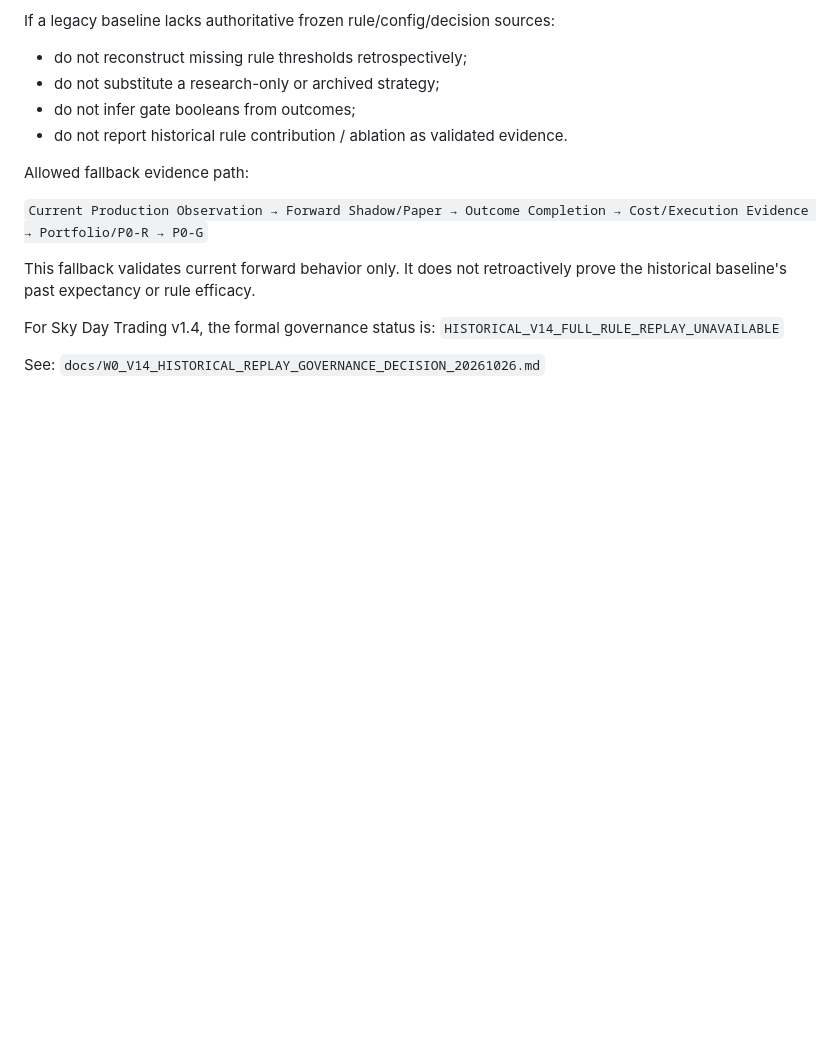
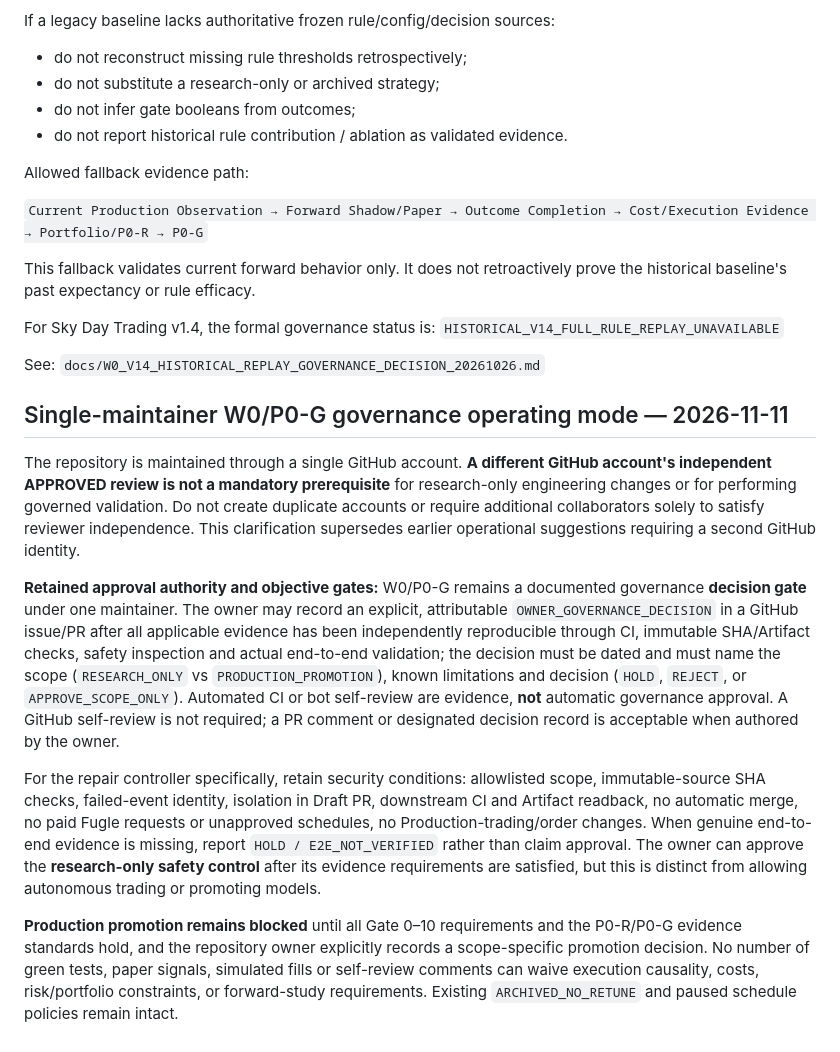
Before and after one commit to cr8kj7k7j4-byte/sky-cloud-scanner, a Markdown page: docs/SKY_VALIDATION_PROTOCOL_V1_0.md, the part around the change. Rendered like a GitHub page; blank space fills up the shorter version.

Commit message:
governance: replace separate-account approval prerequisite with single-maintainer recorded decision

```diff
--- a/docs/SKY_VALIDATION_PROTOCOL_V1_0.md
+++ b/docs/SKY_VALIDATION_PROTOCOL_V1_0.md
@@ -140,3 +140,13 @@ For Sky Day Trading v1.4, the formal governance status is:
 
 See:
 `docs/W0_V14_HISTORICAL_REPLAY_GOVERNANCE_DECISION_20261026.md`
+
+## Single-maintainer W0/P0-G governance operating mode — 2026-11-11
+
+The repository is maintained through a single GitHub account. **A different GitHub account's independent APPROVED review is not a mandatory prerequisite** for research-only engineering changes or for performing governed validation. Do not create duplicate accounts or require additional collaborators solely to satisfy reviewer independence. This clarification supersedes earlier operational suggestions requiring a second GitHub identity.
+
+**Retained approval authority and objective gates:** W0/P0-G remains a documented governance **decision gate** under one maintainer. The owner may record an explicit, attributable `OWNER_GOVERNANCE_DECISION` in a GitHub issue/PR after all applicable evidence has been independently reproducible through CI, immutable SHA/Artifact checks, safety inspection and actual end-to-end validation; the decision must be dated and must name the scope (`RESEARCH_ONLY` vs `PRODUCTION_PROMOTION`), known limitations and decision (`HOLD`, `REJECT`, or `APPROVE_SCOPE_ONLY`). Automated CI or bot self-review are evidence, **not** automatic governance approval. A GitHub self-review is not required; a PR comment or designated decision record is acceptable when authored by the owner.
+
+For the repair controller specifically, retain security conditions: allowlisted scope, immutable-source SHA checks, failed-event identity, isolation in Draft PR, downstream CI and Artifact readback, no automatic merge, no paid Fugle requests or unapproved schedules, no Production-trading/order changes. When genuine end-to-end evidence is missing, report `HOLD / E2E_NOT_VERIFIED` rather than claim approval. The owner can approve the **research-only safety control** after its evidence requirements are satisfied, but this is distinct from allowing autonomous trading or promoting models.
+
+**Production promotion remains blocked** until all Gate 0–10 requirements and the P0-R/P0-G evidence standards hold, and the repository owner explicitly records a scope-specific promotion decision. No number of green tests, paper signals, simulated fills or self-review comments can waive execution causality, costs, risk/portfolio constraints, or forward-study requirements. Existing `ARCHIVED_NO_RETUNE` and paused schedule policies remain intact.
```
